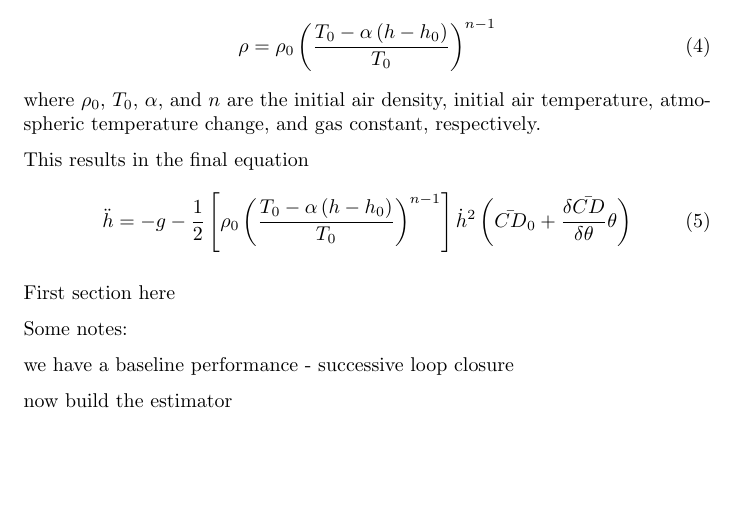
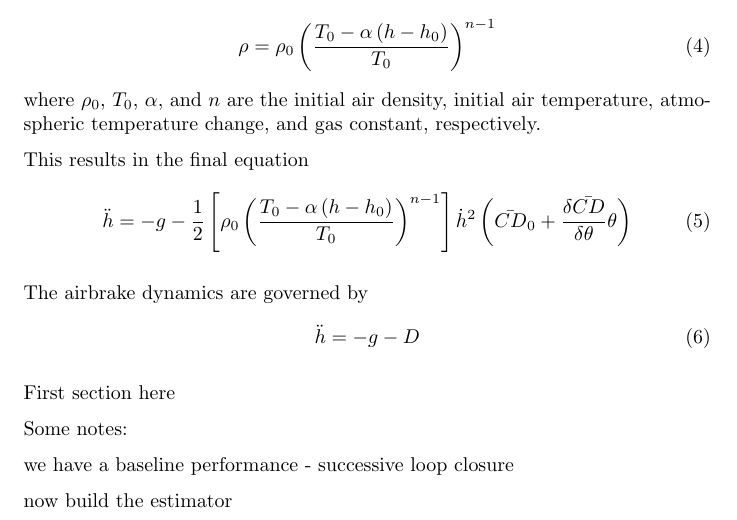
Before and after one commit to jdmillard/rocket-altitude, a LaTeX document (latex_ecen773/writeup.tex): part of page 2 of 2, cut so that both start at the same text, the shorter picture padded with empty space. Compiled offline with pdfLaTeX.

Commit message:
writeup progress

```diff
--- a/latex_ecen773/writeup.tex
+++ b/latex_ecen773/writeup.tex
@@ -48,7 +48,10 @@
     \ddot{h} = -g -\frac{1}{2} \left[\rho_0 \left(   \frac{T_0 - \alpha\left( h-h_0 \right)}{T_0}   \right)^{n-1}\right] \dot{h}^2 \left(\bar{CD}_0 + \frac{\delta\bar{CD}}{\delta\theta} \theta \right)
   \end{equation}
 
-
+  The airbrake dynamics are governed by
+  \begin{equation}
+    \ddot{h} = -g -D
+  \end{equation}
 
 
 
```
